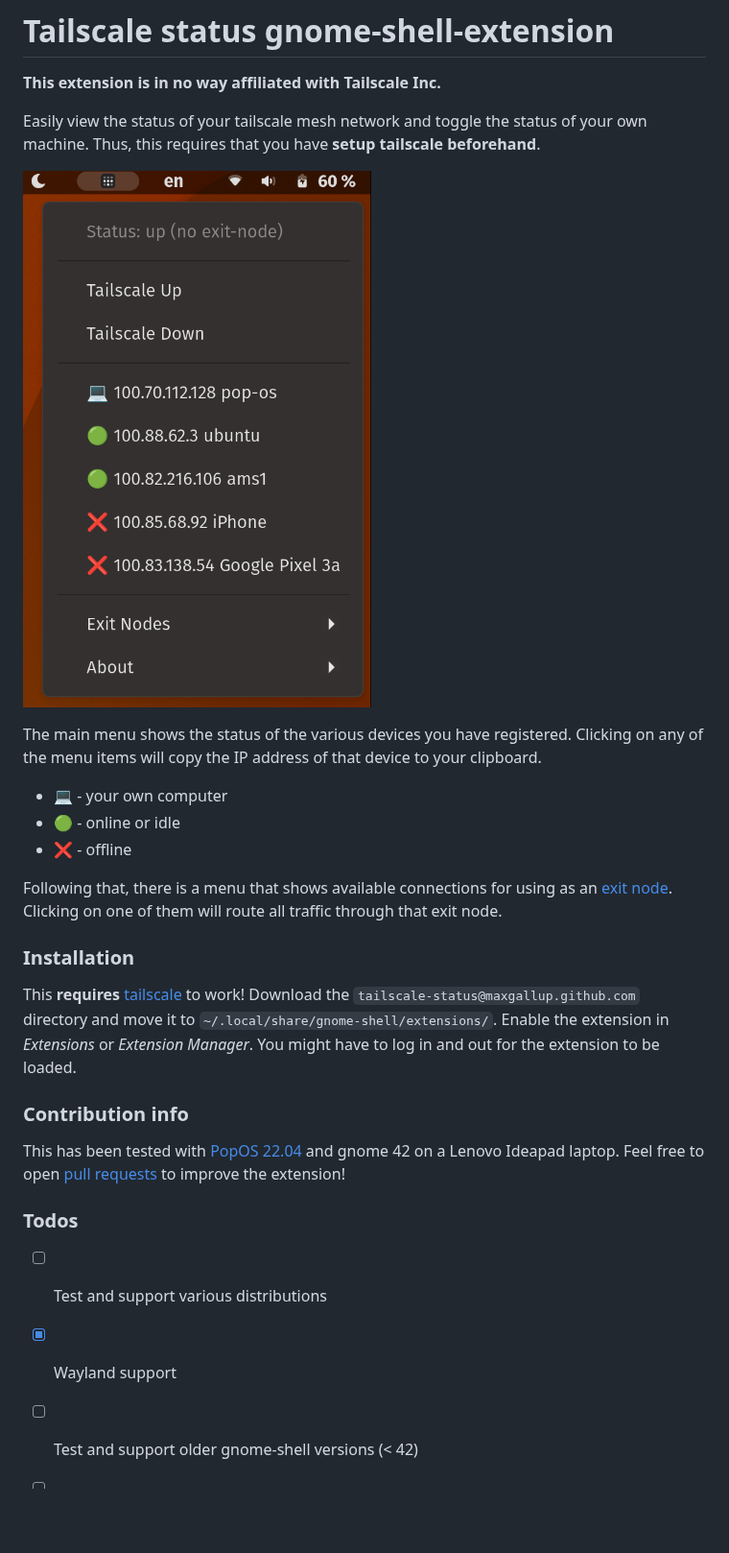
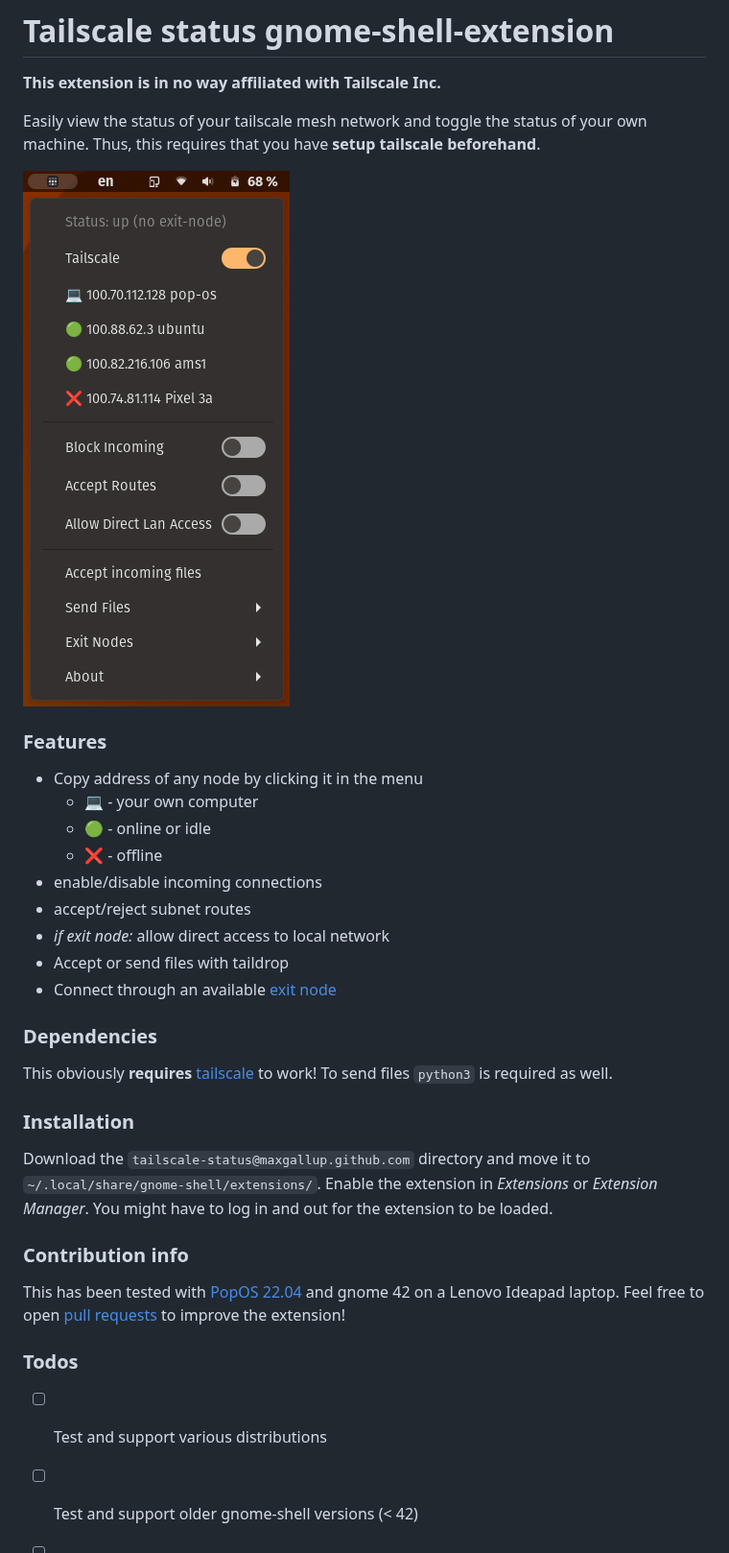
Before and after one commit to maxgallup/tailscale-status, a Markdown page: README.md, the part around the change. Shown at 96% size. GitHub-like rendering; pictures changed too: pics/menu.png (deleted), pics/screenshot.png (added); blank space fills up the shorter version.

Commit message:
updated readme and screenshot

```diff
--- a/README.md
+++ b/README.md
@@ -4,20 +4,23 @@
 Easily view the status of your tailscale mesh network and toggle the status of your own machine.
 Thus, this requires that you have **setup tailscale beforehand**.
 
-![menu image](pics/menu.png)
+![menu image](pics/screenshot.png)
 
-The main menu shows the status of the various devices you have registered. Clicking on any of the
-menu items will copy the IP address of that device to your clipboard.
-* 💻 - your own computer
-* 🟢 - online or idle
-* ❌ - offline
+### Features
+* Copy address of any node by clicking it in the menu
+    * 💻 - your own computer
+    * 🟢 - online or idle
+    * ❌ - offline
+* enable/disable incoming connections
+* accept/reject subnet routes
+* *if exit node:* allow direct access to local network
+* Accept or send files with taildrop
+* Connect through an available [exit node](https://tailscale.com/kb/1103/exit-nodes/)
 
-Following that, there is a menu that shows available connections for using as an [exit node](https://tailscale.com/kb/1103/exit-nodes/).
-Clicking on one of them will route all traffic through that exit node.
-
+### Dependencies
+This obviously **requires** [tailscale](https://tailscale.com) to work! To send files `python3` is required as well.
 
 ### Installation
-This **requires** [tailscale](https://tailscale.com) to work!
 Download the `tailscale-status@maxgallup.github.com` directory and move it to `~/.local/share/gnome-shell/extensions/`.
 Enable the extension in *Extensions* or *Extension Manager*.
 You might have to log in and out for the extension to be loaded.
@@ -26,8 +29,6 @@ You might have to log in and out for the extension to be loaded.
 This has been tested with [PopOS 22.04](https://pop.system76.com/) and gnome 42 on a Lenovo Ideapad laptop. Feel free to open [pull requests](https://github.com/maxgallup/tailscale-status/pulls) to improve the extension!
 
 ### Todos
-
 - [ ] Test and support various distributions
-- [x] Wayland support
 - [ ] Test and support older gnome-shell versions (< 42)
 - [ ] improve code readibility
```
Also changed, not shown: 1 other file.
